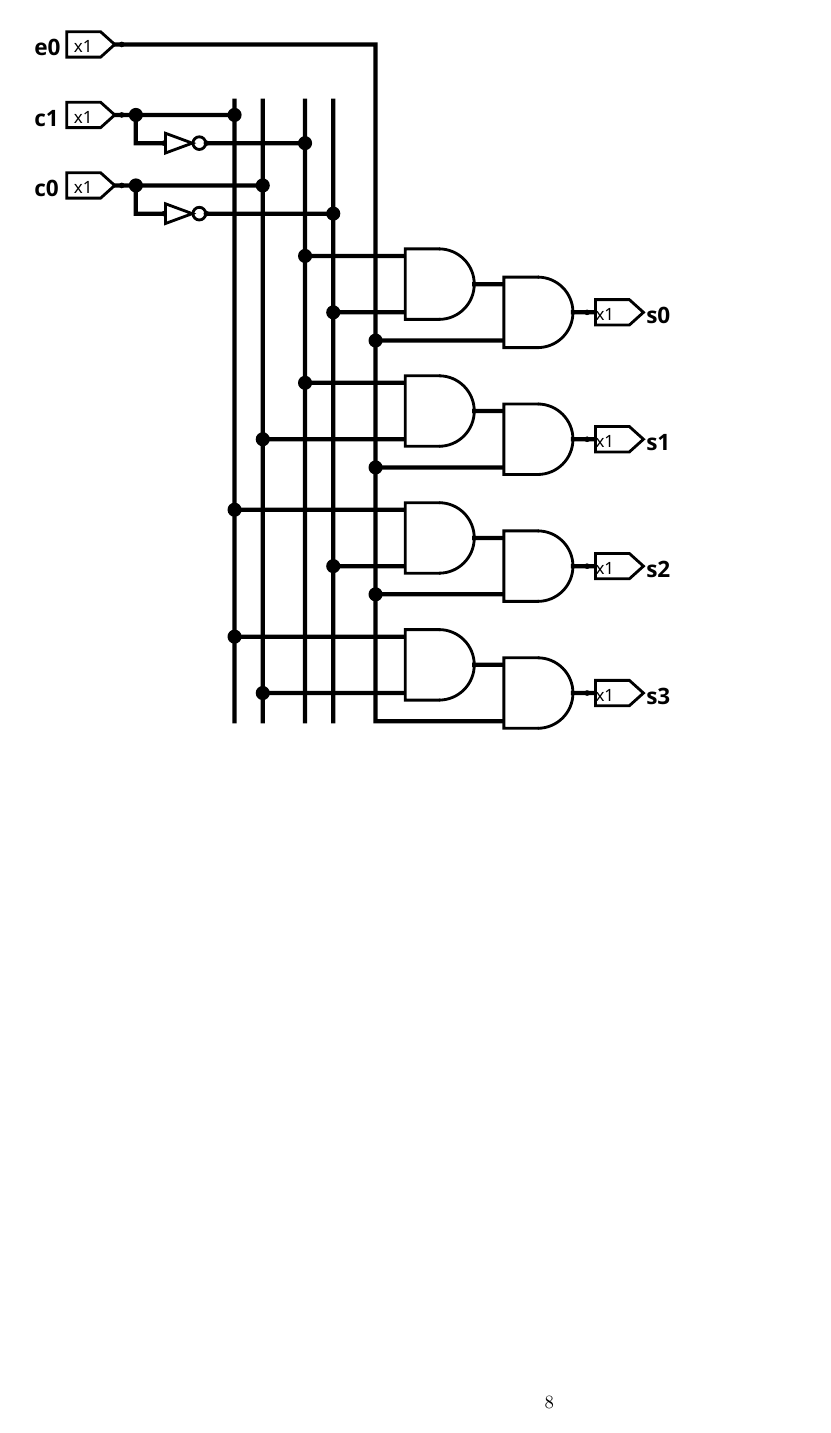
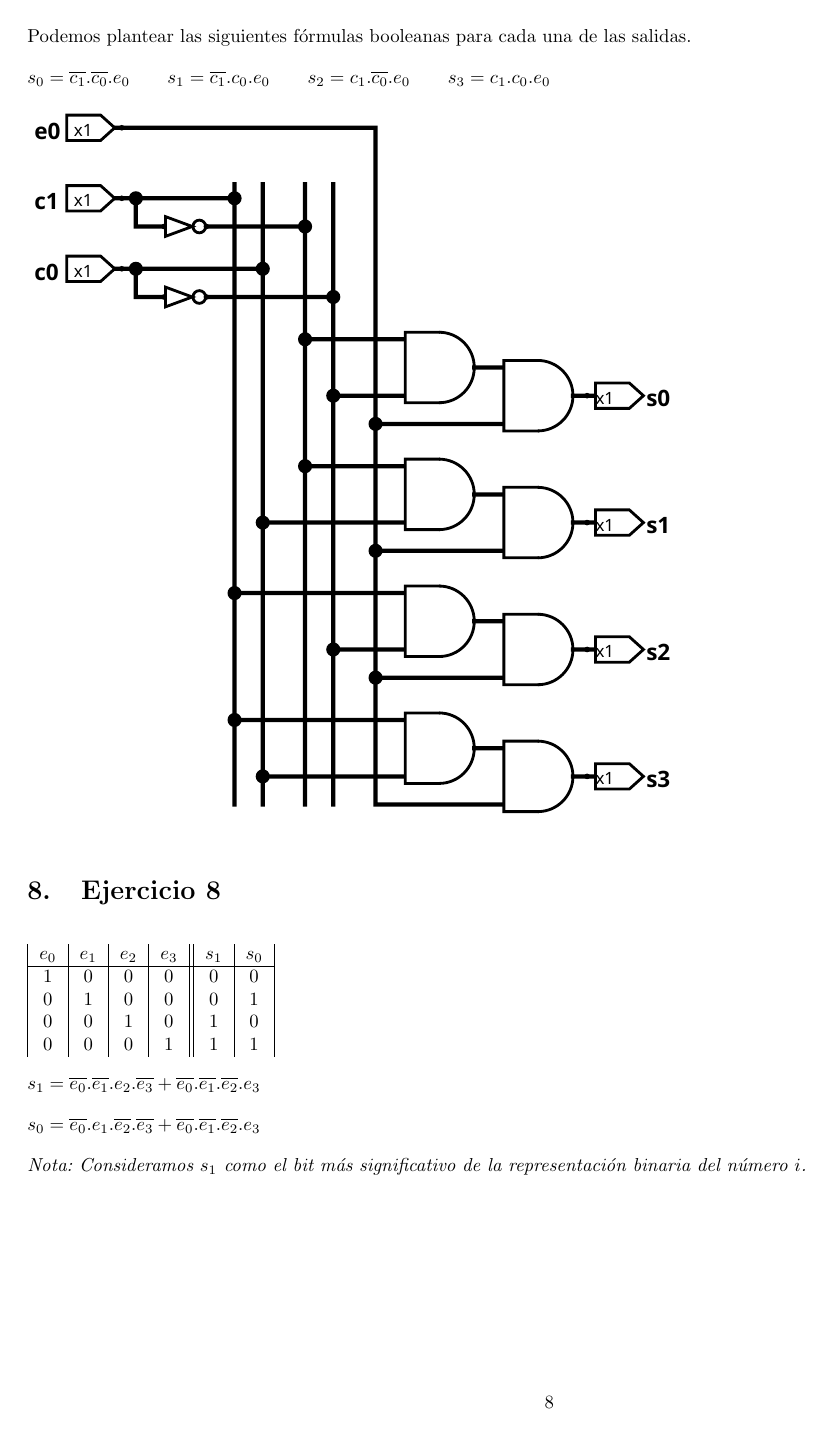
Before and after one commit to honi/uba-orga1, a LaTeX document (Prácticas/Soluciones/Práctica2.tex): page 9 of 9 before the commit and page 9 of 10 after it. Compiled offline with pdfLaTeX.

Commit message:
Agrega ejercicio 8

```diff
--- a/Prácticas/Soluciones/Práctica2.tex
+++ b/Prácticas/Soluciones/Práctica2.tex
@@ -339,5 +333,32 @@ En la primer tabla de verdad planteamos una columna para cada valor explícito d
+Podemos plantear las siguientes fórmulas booleanas para cada una de las salidas.
+
+$
+s_0 = \overline{c_1}.\overline{c_0}.e_0
+\hspace{2em}
+s_1 = \overline{c_1}.c_0.e_0
+\hspace{2em}
+s_2 = c_1.\overline{c_0}.e_0
+\hspace{2em}
+s_3 = c_1.c_0.e_0
+$
 
 \begin{figure}[H]
     \includesvg{circuitos/p1_ej7}
 \end{figure}
 
+\section{Ejercicio 8}
+
+\begin{tabular}{|c|c|c|c||c|c|}
+    $e_0$ & $e_1$ & $e_2$ & $e_3$ & $s_1$ & $s_0$ \\
+    \hline
+    1 & 0 & 0 & 0 & 0 & 0 \\
+    0 & 1 & 0 & 0 & 0 & 1 \\
+    0 & 0 & 1 & 0 & 1 & 0 \\
+    0 & 0 & 0 & 1 & 1 & 1 \\
+\end{tabular}
+
+$s_1 = \overline{e_0}.\overline{e_1}.e_2.\overline{e_3} + \overline{e_0}.\overline{e_1}.\overline{e_2}.e_3$
+
+$s_0 = \overline{e_0}.e_1.\overline{e_2}.\overline{e_3} + \overline{e_0}.\overline{e_1}.\overline{e_2}.e_3$
+
+\emph{Nota: Consideramos $s_1$ como el bit más significativo de la representación binaria del número $i$.}
```
Also changed, not shown: Prácticas/Soluciones/Práctica2.pdf, Prácticas/Soluciones/circuitos/p1_ej8.svg (added), Prácticas/Soluciones/Práctica2.tex (23 more changed lines), 1 other file.
